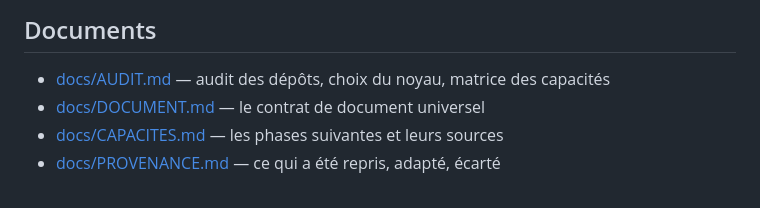
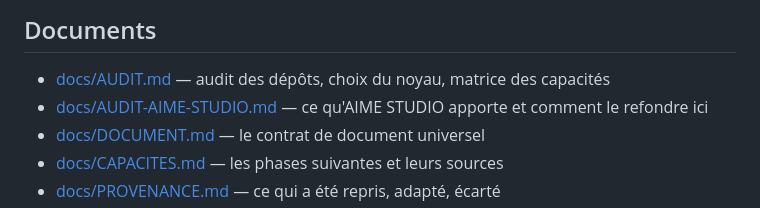
Before and after one commit to mattmezstitchlab/AIMEFINAL, a Markdown page: README.md, the part around the change. Rendered like a GitHub page.

Commit message:
Audit d'AIME STUDIO et plan de reprise de ses idées
Co-Authored-By: Claude Opus 5.5 <noreply@anthropic.com>
Claude-Session: https://claude.ai/code/session_01BYdKGPwNhNAvQWBGUhdHvp

```diff
--- a/README.md
+++ b/README.md
@@ -58,6 +58,7 @@ Quatre couches séparées, non négociables : **le document** (seule source de v
 ## Documents
 
 - [docs/AUDIT.md](docs/AUDIT.md) — audit des dépôts, choix du noyau, matrice des capacités
+- [docs/AUDIT-AIME-STUDIO.md](docs/AUDIT-AIME-STUDIO.md) — ce qu'AIME STUDIO apporte et comment le refondre ici
 - [docs/DOCUMENT.md](docs/DOCUMENT.md) — le contrat de document universel
 - [docs/CAPACITES.md](docs/CAPACITES.md) — les phases suivantes et leurs sources
 - [docs/PROVENANCE.md](docs/PROVENANCE.md) — ce qui a été repris, adapté, écarté
```
Also changed, not shown: docs/AUDIT-AIME-STUDIO.md (added, +47 -0 lines), docs/CAPACITES.md (+4 -0 lines).
